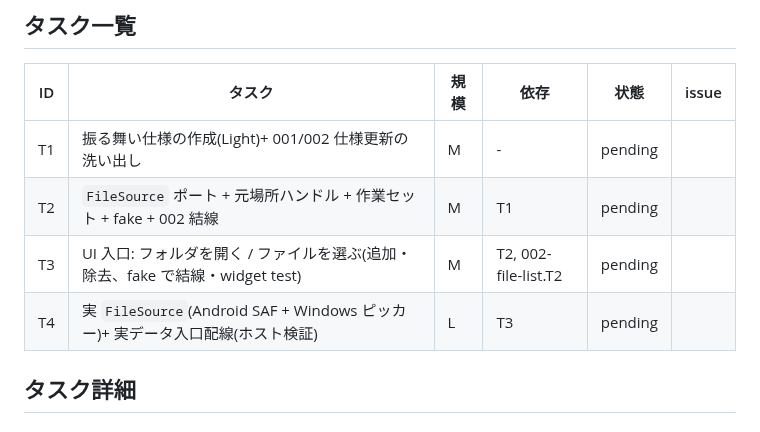
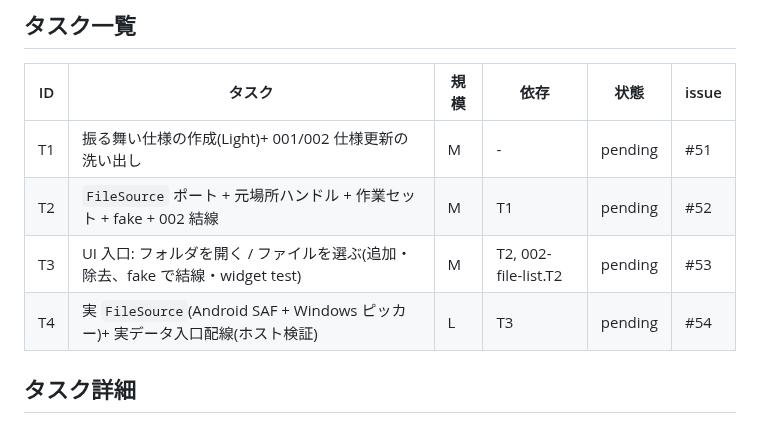
Before and after one commit to shimmen3141/batch-rename-master, a Markdown page: specs/004-file-source/plan.md, the part around the change. GitHub-like rendering.

Commit message:
chore(asdd): sync issue numbers into plan.md [skip ci]

```diff
--- a/specs/004-file-source/plan.md
+++ b/specs/004-file-source/plan.md
@@ -52,10 +52,10 @@
 
 | ID | タスク | 規模 | 依存 | 状態 | issue |
 |----|--------|------|------|------|-------|
-| T1 | 振る舞い仕様の作成(Light)+ 001/002 仕様更新の洗い出し | M | - | pending | |
-| T2 | `FileSource` ポート + 元場所ハンドル + 作業セット + fake + 002 結線 | M | T1 | pending | |
-| T3 | UI 入口: フォルダを開く / ファイルを選ぶ(追加・除去、fake で結線・widget test) | M | T2, 002-file-list.T2 | pending | |
-| T4 | 実 `FileSource`(Android SAF + Windows ピッカー)+ 実データ入口配線(ホスト検証) | L | T3 | pending | |
+| T1 | 振る舞い仕様の作成(Light)+ 001/002 仕様更新の洗い出し | M | - | pending | #51 |
+| T2 | `FileSource` ポート + 元場所ハンドル + 作業セット + fake + 002 結線 | M | T1 | pending | #52 |
+| T3 | UI 入口: フォルダを開く / ファイルを選ぶ(追加・除去、fake で結線・widget test) | M | T2, 002-file-list.T2 | pending | #53 |
+| T4 | 実 `FileSource`(Android SAF + Windows ピッカー)+ 実データ入口配線(ホスト検証) | L | T3 | pending | #54 |
 
 <!-- 状態: pending / in_progress / done / blocked。Tn は不変。実行順は依存列と行順で表す -->
 
```
